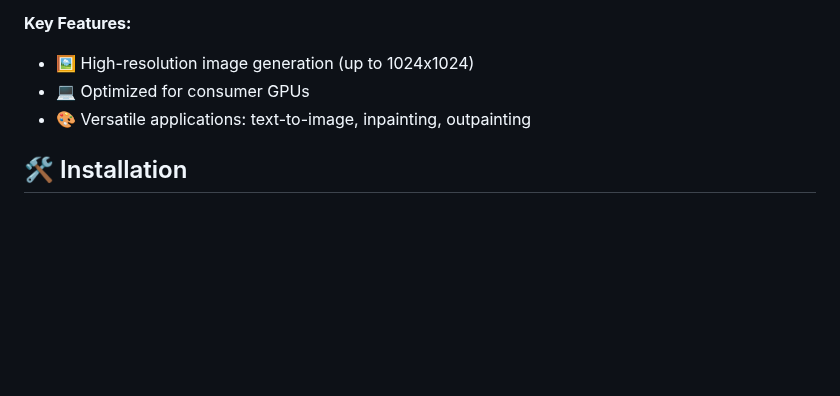
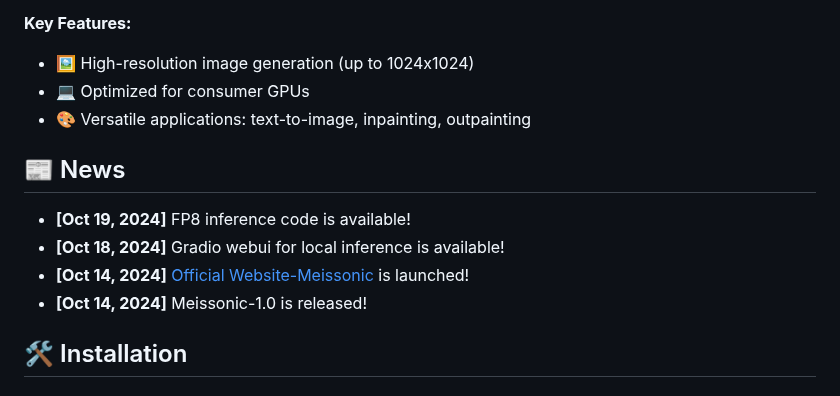
Before and after one commit to viiika/Meissonic, a Markdown page: README.md, the part around one of its changes. Drawn GitHub-style; blank space fills up the shorter version.

```diff
--- a/README.md
+++ b/README.md
@@ -23,6 +22,13 @@ Meissonic is a groundbreaking non-autoregressive masked image modeling framework
 - 🖼️ High-resolution image generation (up to 1024x1024)
 - 💻 Optimized for consumer GPUs
 - 🎨 Versatile applications: text-to-image, inpainting, outpainting
+
+## 📰 News
+- **[Oct 19, 2024]** FP8 inference code is available!
+- **[Oct 18, 2024]** Gradio webui for local inference is available!
+- **[Oct 14, 2024]** [Official Website-Meissonic](https://sites.google.com/view/meissonic/home) is launched!
+- **[Oct 14, 2024]** Meissonic-1.0 is released!
+
 
 ## 🛠️ Installation
 
```
Also changed, not shown: other parts of README.md (+0 -1 lines).
